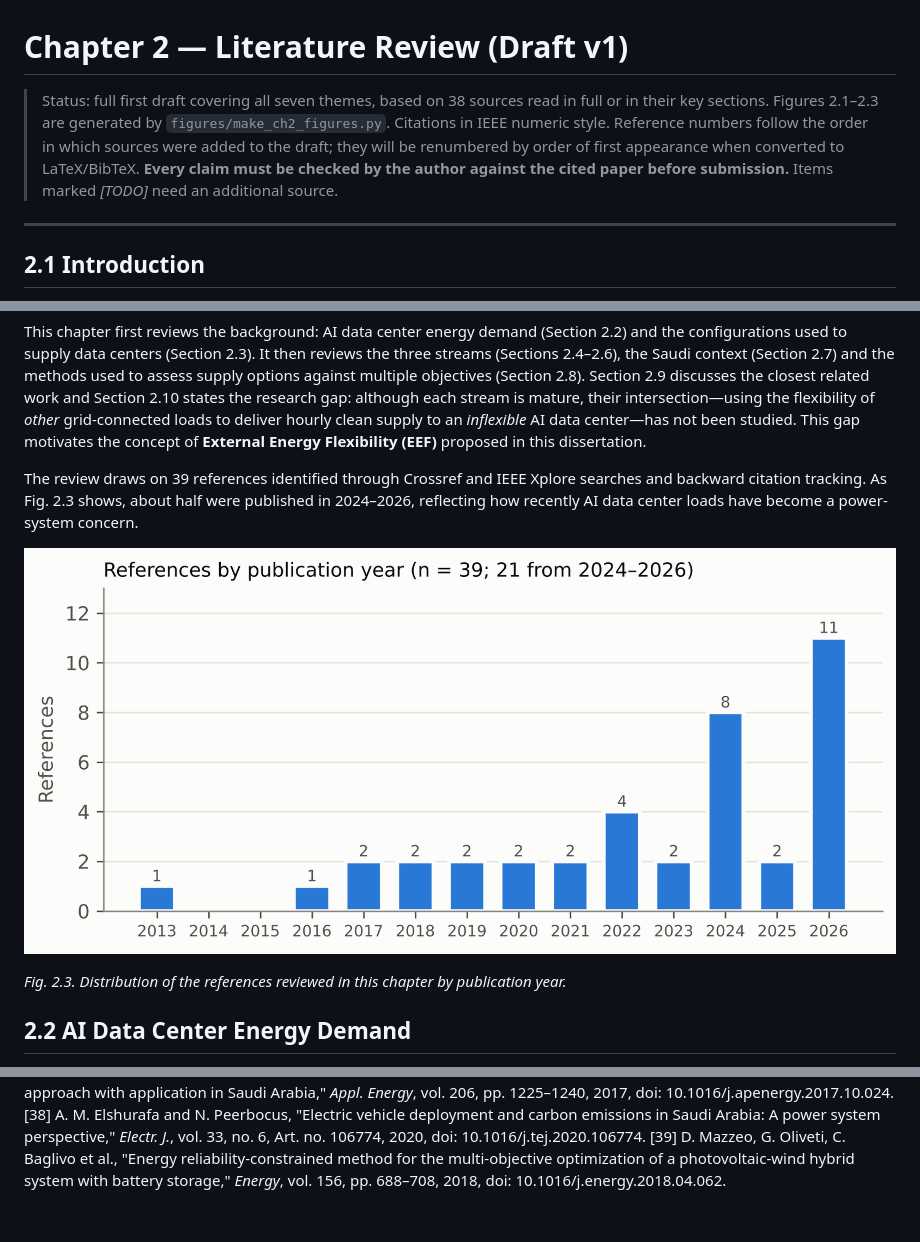
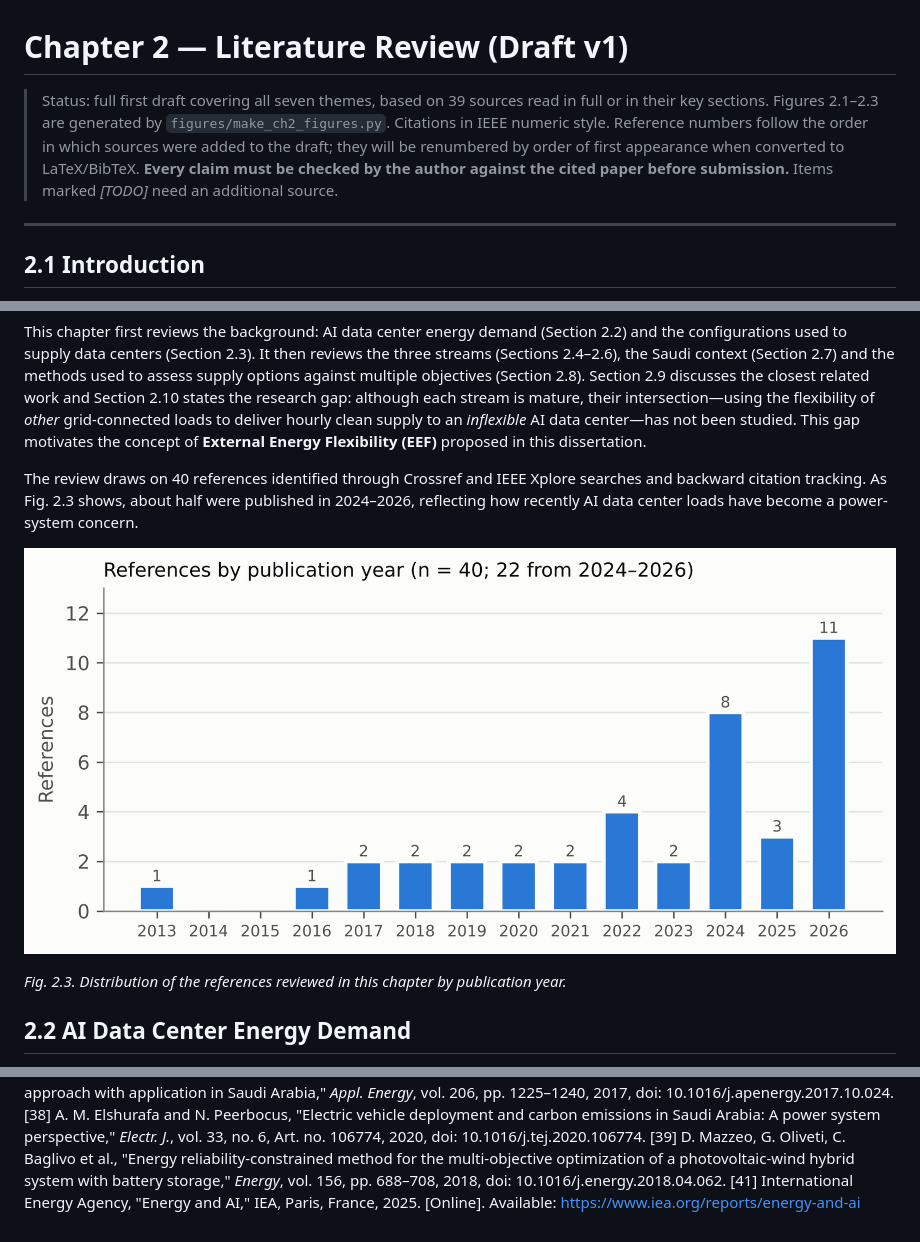
Before and after one commit to alnasser2030/EVM-SMART, a Markdown page: docs/literature/chapter2_draft_v1.md, 3 parts joined by grey strips. Rendered like a GitHub page; pictures changed too: docs/literature/figures/fig2_3_references_by_year.png.

Commit message:
Cite IEA Energy and AI (2025) for global data center demand
Co-Authored-By: Claude Opus 5.5 <noreply@anthropic.com>
Claude-Session: https://claude.ai/code/session_01JnT9EYRxwG655caXrsEVoH

```diff
--- a/docs/literature/chapter2_draft_v1.md
+++ b/docs/literature/chapter2_draft_v1.md
@@ -1,6 +1,6 @@
 # Chapter 2 — Literature Review (Draft v1)
 
-> Status: full first draft covering all seven themes, based on 38 sources read in full or in their key sections. Figures 2.1–2.3 are generated by `figures/make_ch2_figures.py`. Citations in IEEE numeric style. Reference numbers follow the order in which sources were added to the draft; they will be renumbered by order of first appearance when converted to LaTeX/BibTeX. **Every claim must be checked by the author against the cited paper before submission.** Items marked *[TODO]* need an additional source.
+> Status: full first draft covering all seven themes, based on 39 sources read in full or in their key sections. Figures 2.1–2.3 are generated by `figures/make_ch2_figures.py`. Citations in IEEE numeric style. Reference numbers follow the order in which sources were added to the draft; they will be renumbered by order of first appearance when converted to LaTeX/BibTeX. **Every claim must be checked by the author against the cited paper before submission.** Items marked *[TODO]* need an additional source.
 
 ---
 
@@ -10,7 +10,7 @@ Electricity demand from data centers is growing rapidly, and the newest faciliti
 
 This chapter first reviews the background: AI data center energy demand (Section 2.2) and the configurations used to supply data centers (Section 2.3). It then reviews the three streams (Sections 2.4–2.6), the Saudi context (Section 2.7) and the methods used to assess supply options against multiple objectives (Section 2.8). Section 2.9 discusses the closest related work and Section 2.10 states the research gap: although each stream is mature, their intersection—using the flexibility of *other* grid-connected loads to deliver hourly clean supply to an *inflexible* AI data center—has not been studied. This gap motivates the concept of **External Energy Flexibility (EEF)** proposed in this dissertation.
 
-The review draws on 39 references identified through Crossref and IEEE Xplore searches and backward citation tracking. As Fig. 2.3 shows, about half were published in 2024–2026, reflecting how recently AI data center loads have become a power-system concern.
+The review draws on 40 references identified through Crossref and IEEE Xplore searches and backward citation tracking. As Fig. 2.3 shows, about half were published in 2024–2026, reflecting how recently AI data center loads have become a power-system concern.
 
 ![Fig. 2.3](figures/fig2_3_references_by_year.png)
 
@@ -158,3 +158,4 @@ No study was found that (i) treats a constant-load AI data center as inflexible;
 [37] H. Z. Al Garni and A. Awasthi, "Solar PV power plant site selection using a GIS-AHP based approach with application in Saudi Arabia," *Appl. Energy*, vol. 206, pp. 1225–1240, 2017, doi: 10.1016/j.apenergy.2017.10.024.
 [38] A. M. Elshurafa and N. Peerbocus, "Electric vehicle deployment and carbon emissions in Saudi Arabia: A power system perspective," *Electr. J.*, vol. 33, no. 6, Art. no. 106774, 2020, doi: 10.1016/j.tej.2020.106774.
 [39] D. Mazzeo, G. Oliveti, C. Baglivo et al., "Energy reliability-constrained method for the multi-objective optimization of a photovoltaic-wind hybrid system with battery storage," *Energy*, vol. 156, pp. 688–708, 2018, doi: 10.1016/j.energy.2018.04.062.
+[41] International Energy Agency, "Energy and AI," IEA, Paris, France, 2025. [Online]. Available: https://www.iea.org/reports/energy-and-ai
```
Also changed, not shown: other parts of docs/literature/chapter2_draft_v1.md (+1 -1 lines), docs/literature/chapter2_verification.md (+3 -0 lines), 4 other files.
